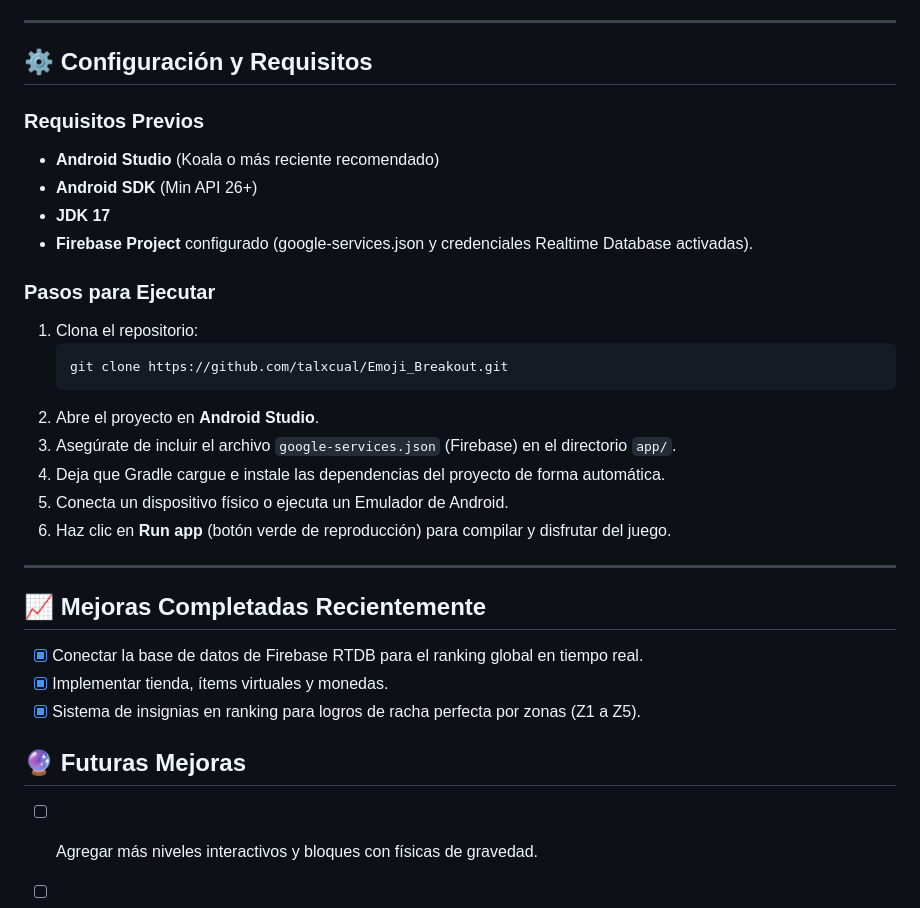
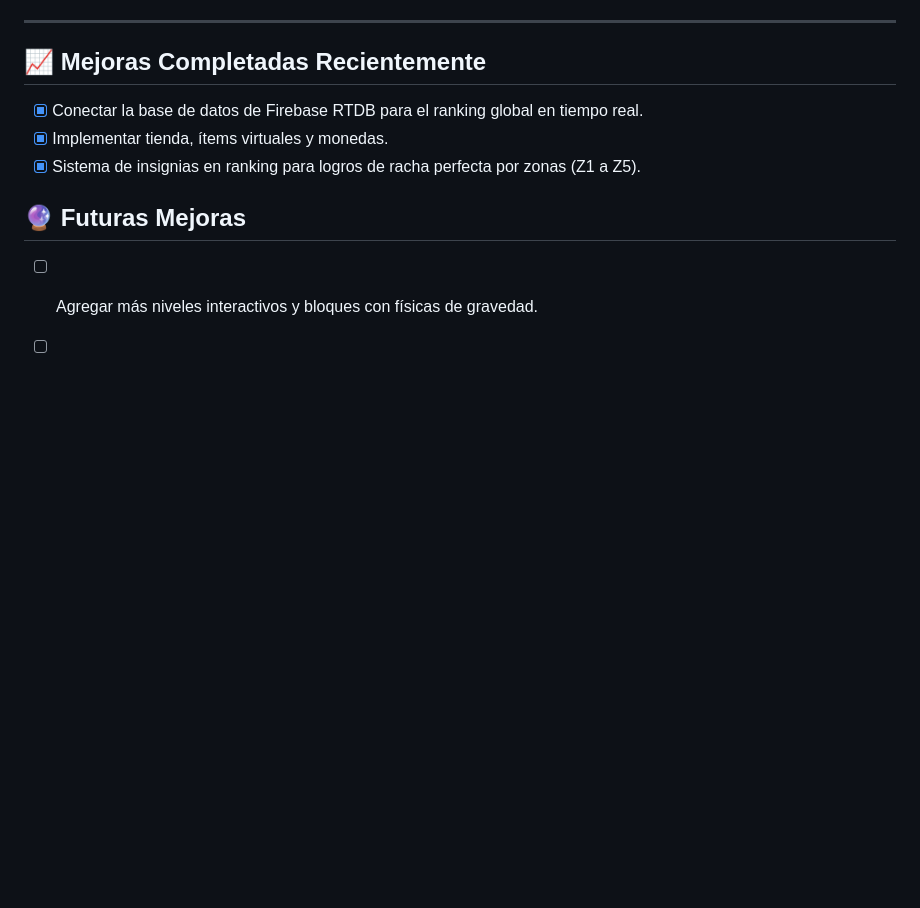
Before and after one commit to talxcual/Emoji_Breakout, a Markdown page: README.md, the part around the change. Drawn GitHub-style; blank space fills up the shorter version.

Commit message:
Remove configuration and setup instructions from README

````diff
--- a/README.md
+++ b/README.md
@@ -75,26 +75,7 @@ El repositorio está organizado de la siguiente manera:
 
 ---
 
-## ⚙️ Configuración y Requisitos
 
-### Requisitos Previos
-* **Android Studio** (Koala o más reciente recomendado)
-* **Android SDK** (Min API 26+)
-* **JDK 17**
-* **Firebase Project** configurado (google-services.json y credenciales Realtime Database activadas).
-
-### Pasos para Ejecutar
-1. Clona el repositorio:
-   ```bash
-   git clone https://github.com/talxcual/Emoji_Breakout.git
-   ```
-2. Abre el proyecto en **Android Studio**.
-3. Asegúrate de incluir el archivo `google-services.json` (Firebase) en el directorio `app/`.
-4. Deja que Gradle cargue e instale las dependencias del proyecto de forma automática.
-5. Conecta un dispositivo físico o ejecuta un Emulador de Android.
-6. Haz clic en **Run app** (botón verde de reproducción) para compilar y disfrutar del juego.
-
----
 
 ## 📈 Mejoras Completadas Recientemente
 * [x] Conectar la base de datos de Firebase RTDB para el ranking global en tiempo real.
````
